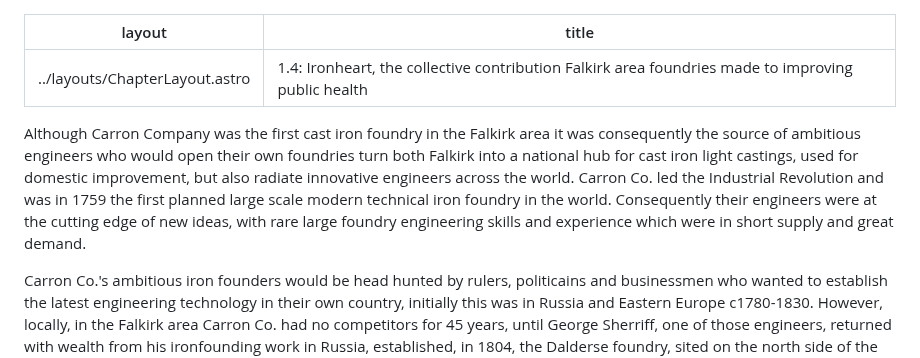
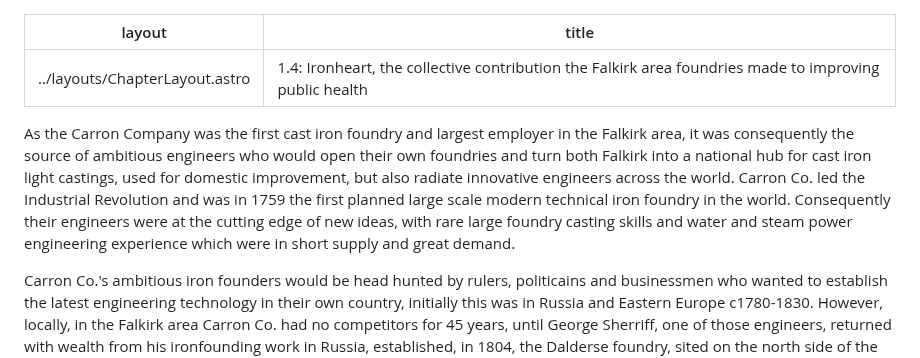
Before and after one commit to jham005/esto-perpetua, a Markdown page: src/pages/4.md, the part around the change. Drawn GitHub-style.

```diff
--- a/src/pages/4.md
+++ b/src/pages/4.md
@@ -1,9 +1,9 @@
 ---
 layout: ../layouts/ChapterLayout.astro
-title: 1.4: Ironheart, the collective contribution Falkirk area foundries made to improving public health
+title: 1.4: Ironheart, the collective contribution the Falkirk area foundries made to improving public health
 ---
 
-Although Carron Company was the first cast iron foundry in the Falkirk area it was consequently the source of ambitious engineers who would open their own foundries turn both Falkirk into a national hub for cast iron light castings, used for domestic improvement, but also radiate innovative engineers across the world. Carron Co. led the Industrial Revolution and was in 1759 the first planned large scale modern technical iron foundry in the world. Consequently their engineers were at the cutting edge of new ideas, with rare large foundry engineering skills and experience which were in short supply and great demand.
+As the Carron Company was the first cast iron foundry and largest employer in the Falkirk area, it was consequently the source of ambitious engineers who would open their own foundries and turn both Falkirk into a national hub for cast iron light castings, used for domestic improvement, but also radiate innovative engineers across the world. Carron Co. led the Industrial Revolution and was in 1759 the first planned large scale modern technical iron foundry in the world. Consequently their engineers were at the cutting edge of new ideas, with rare large foundry casting skills and water and steam power engineering experience which were in short supply and great demand.
 
 Carron Co.'s ambitious iron founders would be head hunted by rulers, politicains and businessmen who wanted to establish the latest engineering technology in their own country, initially this was in Russia and Eastern Europe c1780-1830. However, locally, in the Falkirk area Carron Co. had no competitors for 45 years, until George Sherriff, one of those engineers, returned with wealth from his ironfounding work in Russia, established, in 1804, the Dalderse foundry, sited on the north side of the newly completed Forth & Clyde canal, as Carron Co.'s first local competitor.
 
```
